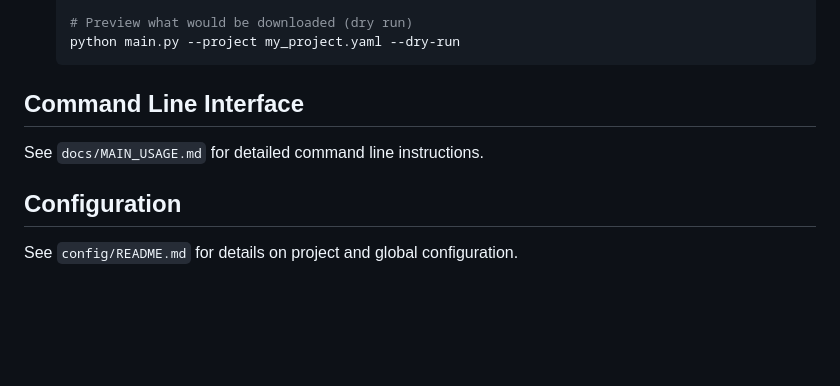
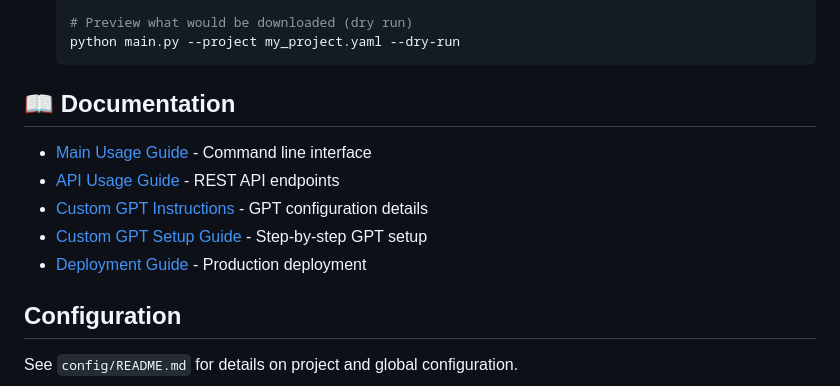
Before and after one commit to aaronjnichols/project_data_downloader, a Markdown page: README.md, the part around the change. Rendered like a GitHub page; blank space fills up the shorter version.

````diff
--- a/README.md
+++ b/README.md
@@ -71,9 +71,13 @@ A Python application for automatically downloading geospatial data from multiple
    python main.py --project my_project.yaml --dry-run
    ```
 
-## Command Line Interface
+## 📖 Documentation
 
-See `docs/MAIN_USAGE.md` for detailed command line instructions.
+- [Main Usage Guide](docs/MAIN_USAGE.md) - Command line interface
+- [API Usage Guide](docs/API_USAGE.md) - REST API endpoints
+- [Custom GPT Instructions](docs/CUSTOM_GPT_INSTRUCTIONS.md) - GPT configuration details
+- [Custom GPT Setup Guide](docs/CUSTOM_GPT_SETUP_GUIDE.md) - Step-by-step GPT setup
+- [Deployment Guide](docs/DEPLOYMENT_GUIDE.md) - Production deployment
 
 ## Configuration
 
````
Also changed, not shown: docs/CUSTOM_GPT_INSTRUCTIONS.md (added, +243 -0 lines), docs/CUSTOM_GPT_SETUP_GUIDE.md (added, +184 -0 lines).
